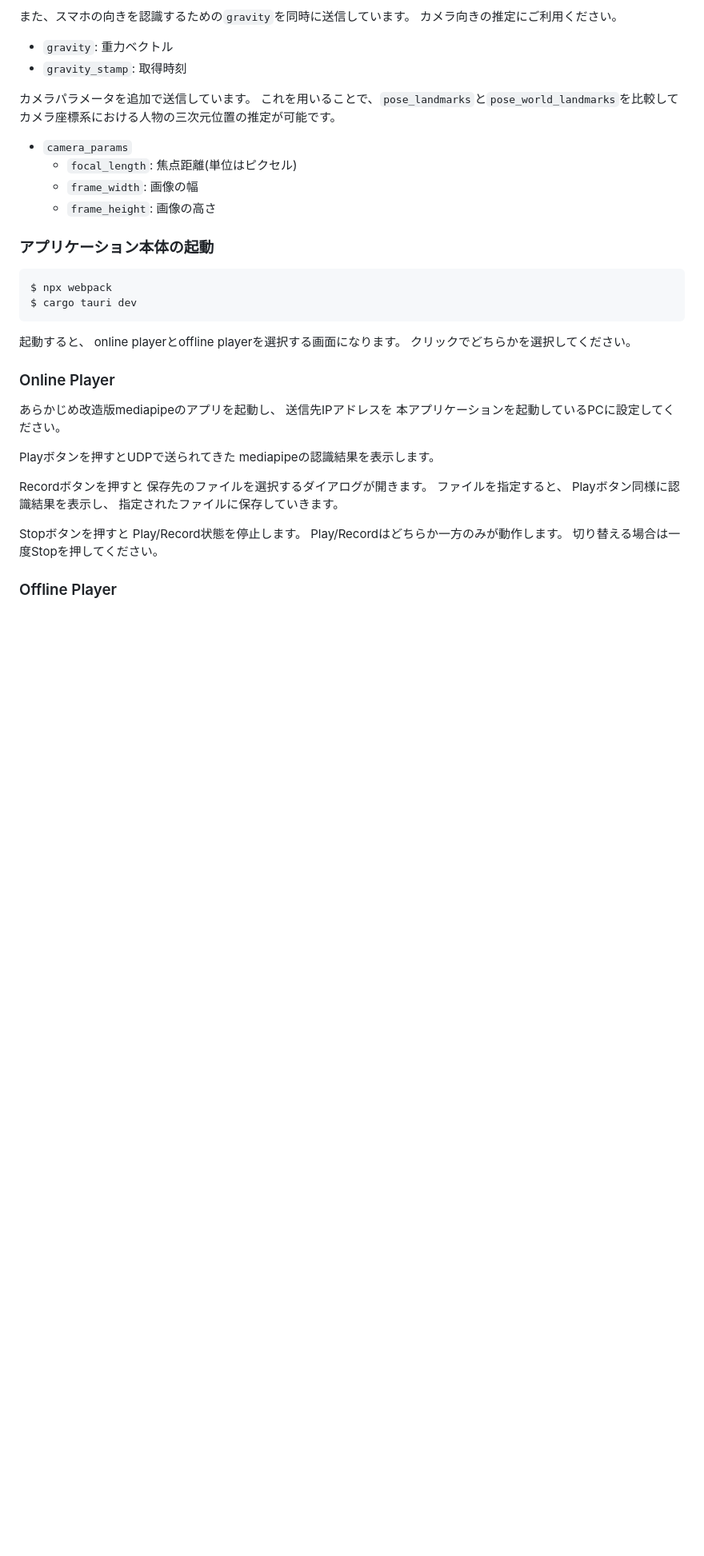
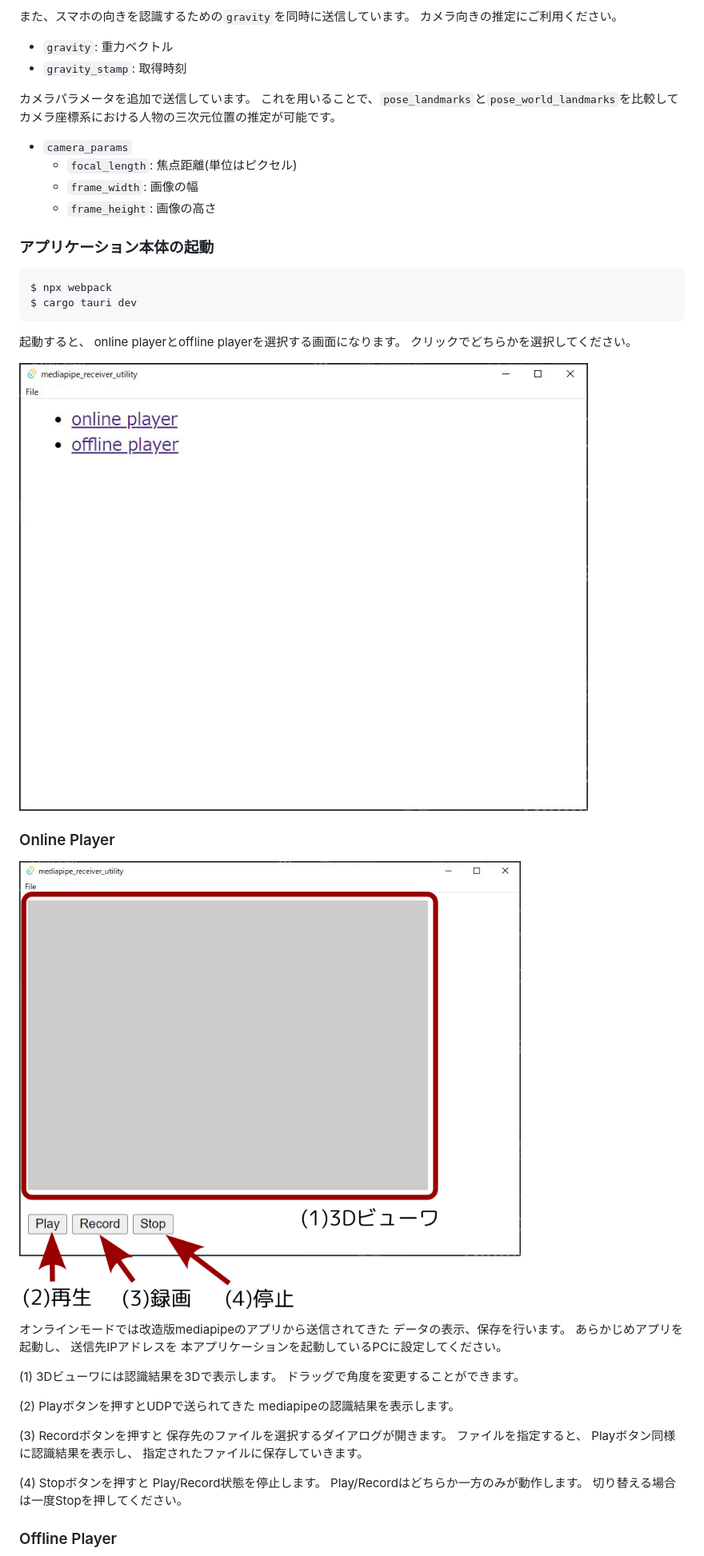
Before and after one commit to 947dTech/mediapipe_receiver_utility, a Markdown page: README.md, the part around the change printed below. Shown: that part at 80% size. GitHub-like rendering; pictures changed too: images/mru_screenshot_00.jpg (added), images/mru_screenshot_captioned_online.png (added); blank space fills up the shorter version.

Commit message:
add images and description

```diff
--- a/README.md
+++ b/README.md
@@ -122,23 +122,31 @@ $ cargo tauri dev
 online playerとoffline playerを選択する画面になります。
 クリックでどちらかを選択してください。
 
+![起動時の画面](images/mru_screenshot_00.jpg)
 
 ### Online Player
 
-あらかじめ改造版mediapipeのアプリを起動し、
+![Online Player](images/mru_screenshot_captioned_online.png)
+
+オンラインモードでは改造版mediapipeのアプリから送信されてきた
+データの表示、保存を行います。
+あらかじめアプリを起動し、
 送信先IPアドレスを
 本アプリケーションを起動しているPCに設定してください。
 
-Playボタンを押すとUDPで送られてきた
+(1) 3Dビューワには認識結果を3Dで表示します。
+ドラッグで角度を変更することができます。
+
+(2) Playボタンを押すとUDPで送られてきた
 mediapipeの認識結果を表示します。
 
-Recordボタンを押すと
+(3) Recordボタンを押すと
 保存先のファイルを選択するダイアログが開きます。
 ファイルを指定すると、
 Playボタン同様に認識結果を表示し、
 指定されたファイルに保存していきます。
 
-Stopボタンを押すと
+(4) Stopボタンを押すと
 Play/Record状態を停止します。
 Play/Recordはどちらか一方のみが動作します。
 切り替える場合は一度Stopを押してください。
```
Also changed, not shown: other parts of README.md (+13 -3 lines), images/mru_screenshot_captioned_offline.png (added).
